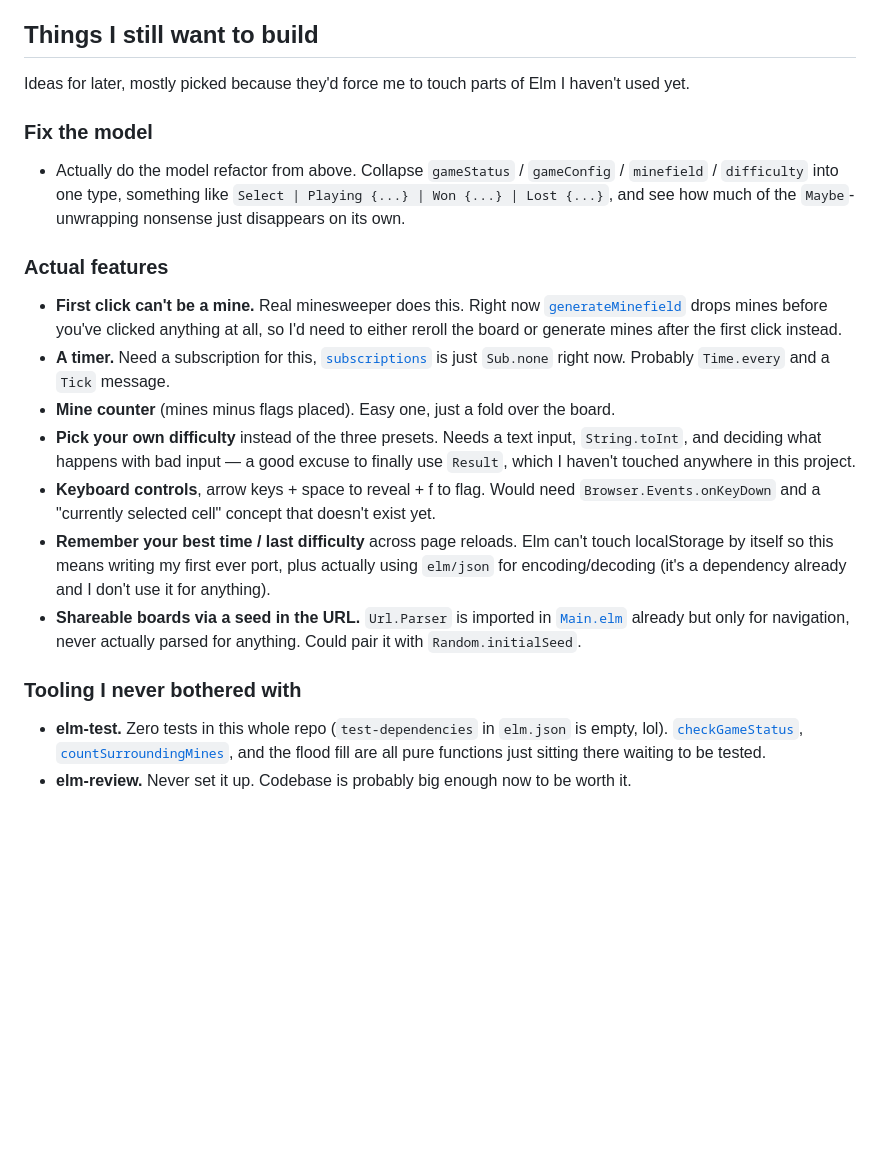
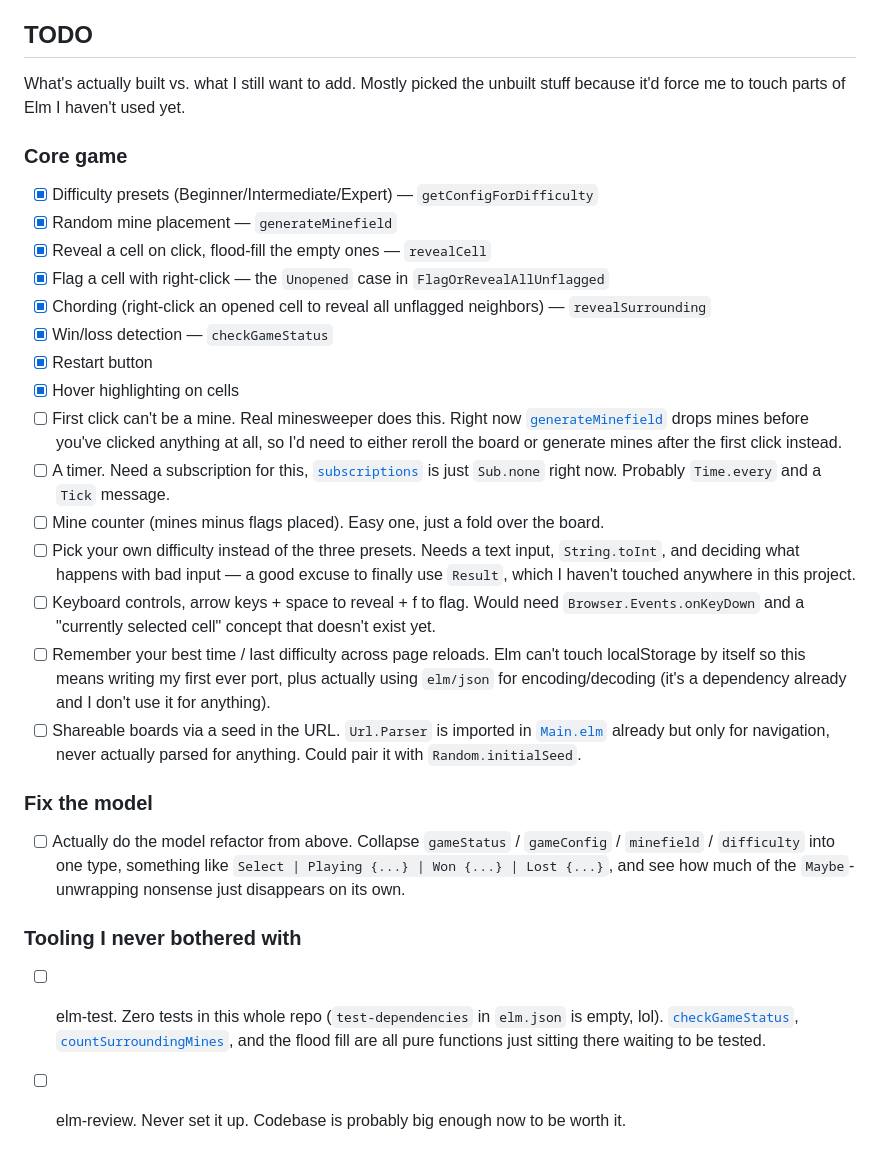
Before and after one commit to ZzCalvinzZ/minesweeper-elm, a Markdown page: README.md, the part around the change. GitHub-like rendering; blank space fills up the shorter version.

Commit message:
update TODO to show what is built vs what's still on the roadmap

```diff
--- a/README.md
+++ b/README.md
@@ -30,25 +30,33 @@ The better version would probably fold minefield + config into the `GameStatus`
 - `Random.Generator` composes really nicely. [`placeMines`](src/Utils.elm) uses `Random.andThen` to chain N mine placements together, and `placeMine` uses `Random.map2` to pick a row and a column at the same time. Once it clicked it felt very natural.
 - Core `List` has no get-by-index. At all. So anything grid-like ends up pulling in `elm-community/list-extra` for `List.Extra.getAt`.
 
-## Things I still want to build
+## TODO
 
-Ideas for later, mostly picked because they'd force me to touch parts of Elm I haven't used yet.
+What's actually built vs. what I still want to add. Mostly picked the unbuilt stuff because it'd force me to touch parts of Elm I haven't used yet.
+
+### Core game
+
+- [x] Difficulty presets (Beginner/Intermediate/Expert) — `getConfigForDifficulty`
+- [x] Random mine placement — `generateMinefield`
+- [x] Reveal a cell on click, flood-fill the empty ones — `revealCell`
+- [x] Flag a cell with right-click — the `Unopened` case in `FlagOrRevealAllUnflagged`
+- [x] Chording (right-click an opened cell to reveal all unflagged neighbors) — `revealSurrounding`
+- [x] Win/loss detection — `checkGameStatus`
+- [x] Restart button
+- [x] Hover highlighting on cells
+- [ ] First click can't be a mine. Real minesweeper does this. Right now [`generateMinefield`](src/Utils.elm) drops mines before you've clicked anything at all, so I'd need to either reroll the board or generate mines after the first click instead.
+- [ ] A timer. Need a subscription for this, [`subscriptions`](src/Main.elm) is just `Sub.none` right now. Probably `Time.every` and a `Tick` message.
+- [ ] Mine counter (mines minus flags placed). Easy one, just a fold over the board.
+- [ ] Pick your own difficulty instead of the three presets. Needs a text input, `String.toInt`, and deciding what happens with bad input — a good excuse to finally use `Result`, which I haven't touched anywhere in this project.
+- [ ] Keyboard controls, arrow keys + space to reveal + f to flag. Would need `Browser.Events.onKeyDown` and a "currently selected cell" concept that doesn't exist yet.
+- [ ] Remember your best time / last difficulty across page reloads. Elm can't touch localStorage by itself so this means writing my first ever port, plus actually using `elm/json` for encoding/decoding (it's a dependency already and I don't use it for anything).
+- [ ] Shareable boards via a seed in the URL. `Url.Parser` is imported in [`Main.elm`](src/Main.elm) already but only for navigation, never actually parsed for anything. Could pair it with `Random.initialSeed`.
 
 ### Fix the model
 
-- Actually do the model refactor from above. Collapse `gameStatus` / `gameConfig` / `minefield` / `difficulty` into one type, something like `Select | Playing {...} | Won {...} | Lost {...}`, and see how much of the `Maybe`-unwrapping nonsense just disappears on its own.
-
-### Actual features
-
-- **First click can't be a mine.** Real minesweeper does this. Right now [`generateMinefield`](src/Utils.elm) drops mines before you've clicked anything at all, so I'd need to either reroll the board or generate mines after the first click instead.
-- **A timer.** Need a subscription for this, [`subscriptions`](src/Main.elm) is just `Sub.none` right now. Probably `Time.every` and a `Tick` message.
-- **Mine counter** (mines minus flags placed). Easy one, just a fold over the board.
-- **Pick your own difficulty** instead of the three presets. Needs a text input, `String.toInt`, and deciding what happens with bad input — a good excuse to finally use `Result`, which I haven't touched anywhere in this project.
-- **Keyboard controls**, arrow keys + space to reveal + f to flag. Would need `Browser.Events.onKeyDown` and a "currently selected cell" concept that doesn't exist yet.
-- **Remember your best time / last difficulty** across page reloads. Elm can't touch localStorage by itself so this means writing my first ever port, plus actually using `elm/json` for encoding/decoding (it's a dependency already and I don't use it for anything).
-- **Shareable boards via a seed in the URL.** `Url.Parser` is imported in [`Main.elm`](src/Main.elm) already but only for navigation, never actually parsed for anything. Could pair it with `Random.initialSeed`.
+- [ ] Actually do the model refactor from above. Collapse `gameStatus` / `gameConfig` / `minefield` / `difficulty` into one type, something like `Select | Playing {...} | Won {...} | Lost {...}`, and see how much of the `Maybe`-unwrapping nonsense just disappears on its own.
 
 ### Tooling I never bothered with
 
-- **elm-test.** Zero tests in this whole repo (`test-dependencies` in `elm.json` is empty, lol). [`checkGameStatus`](src/Utils.elm), [`countSurroundingMines`](src/Utils.elm), and the flood fill are all pure functions just sitting there waiting to be tested.
-- **elm-review.** Never set it up. Codebase is probably big enough now to be worth it.
+- [ ] elm-test. Zero tests in this whole repo (`test-dependencies` in `elm.json` is empty, lol). [`checkGameStatus`](src/Utils.elm), [`countSurroundingMines`](src/Utils.elm), and the flood fill are all pure functions just sitting there waiting to be tested.
+- [ ] elm-review. Never set it up. Codebase is probably big enough now to be worth it.
```
